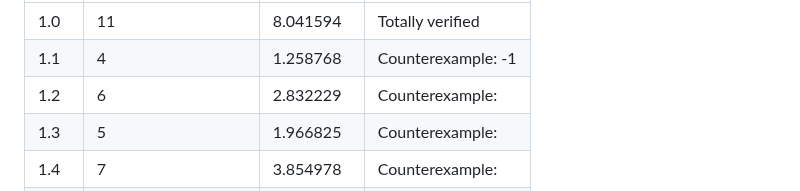
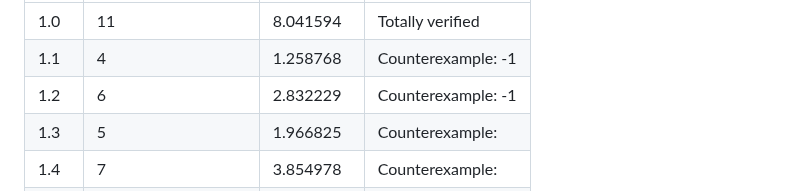
Before and after one commit to aabcliu/TBFV4J, a Markdown page: Experiment Result/Experiment_Result.md, the part around the change. Rendered like a GitHub page.

```diff
--- a/Experiment Result/Experiment_Result.md
+++ b/Experiment Result/Experiment_Result.md
@@ -3,7 +3,7 @@
 |-------|----------------------|-----------|-------------------|
 | 1.0   | 11                   | 8.041594  | Totally verified  |
 | 1.1   | 4                    | 1.258768  | Counterexample: -1    |
-| 1.2   | 6                    | 2.832229  | Counterexample:    |
+| 1.2   | 6                    | 2.832229  | Counterexample: -1    |
 | 1.3   | 5                    | 1.966825  | Counterexample:    |
 | 1.4   | 7                    | 3.854978  | Counterexample:    |
 | 1.5   | 6                    | 2.423132  | Counterexample:    |
```
